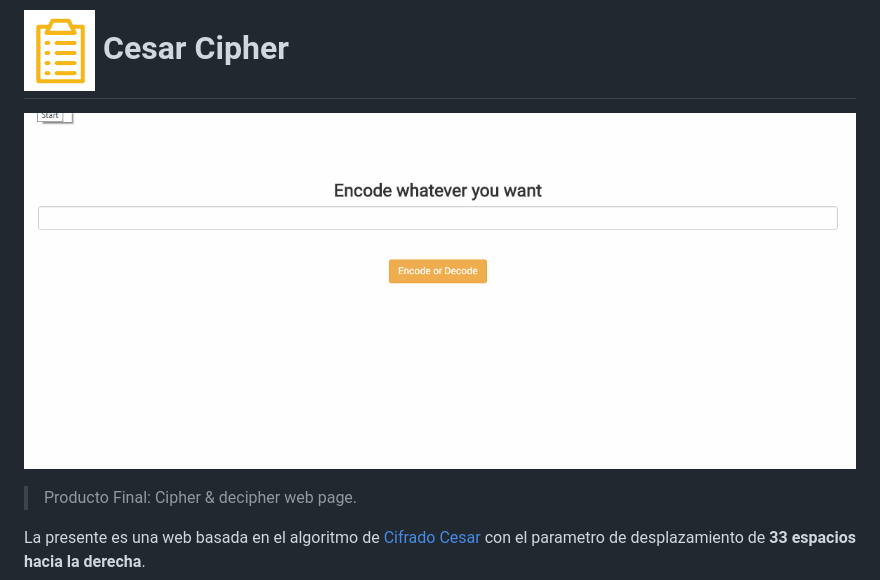
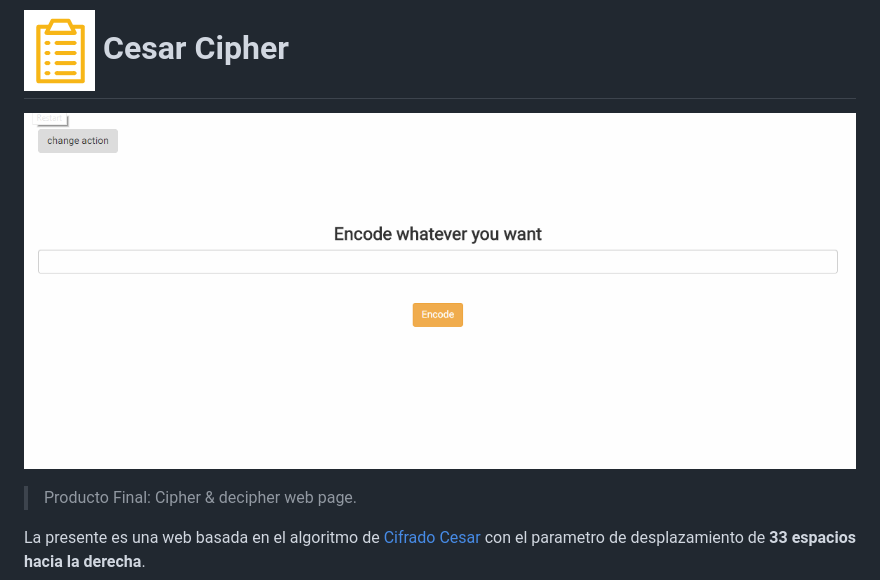
Before and after one commit to Gloper98/Cifrado-cesar-, a Markdown page: README.md, the part around the change. GitHub-like rendering; pictures changed too: assets/images/decoder1.gif (added).

Commit message:
Updating changes gif

```diff
--- a/README.md
+++ b/README.md
@@ -1,5 +1,5 @@
 # ![icon-document](https://github.com/Gloper98/Cifrado-cesar-/raw/master/assets/images/icon-document.png "document") Cesar Cipher
-![Cesar-Cipher](https://github.com/Gloper98/Cifrado-cesar-/raw/master/assets/images/decoder.gif "cipher and decipher")
+![Cesar-Cipher](https://github.com/Gloper98/Cifrado-cesar-/raw/master/assets/images/decoder1.gif "cipher and decipher")
 >Producto Final: Cipher & decipher web page.
 
 La presente es una web basada en el algoritmo de [Cifrado Cesar](https://en.wikipedia.org/wiki/Caesar_cipher) con el parametro de desplazamiento de **33 espacios hacia la derecha**.
```
